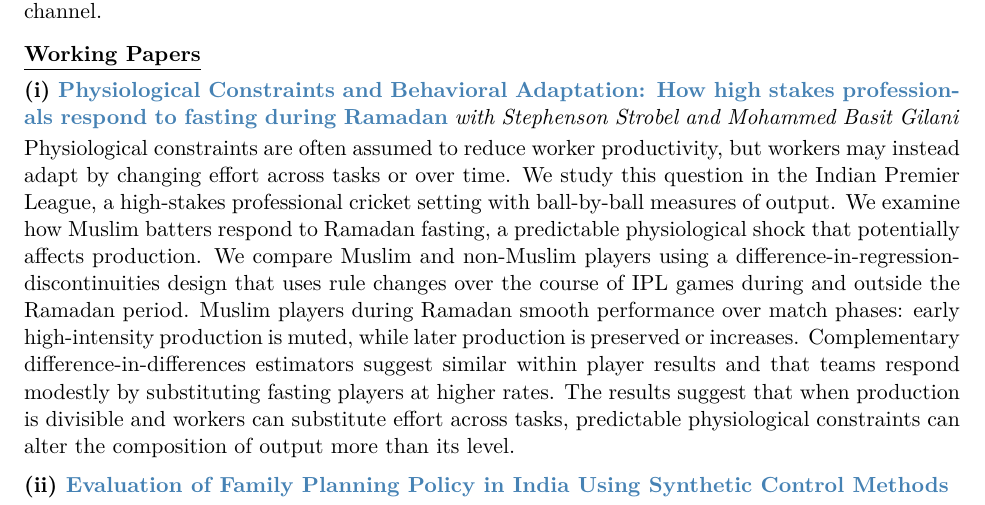
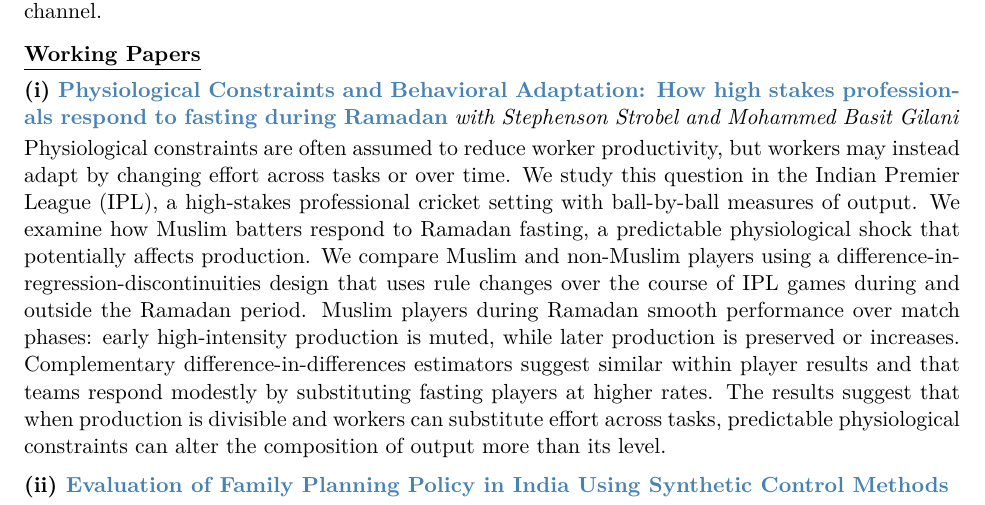
Before and after one commit to Kritagya-lab/kritagyadhanda, a LaTeX CV (cv/CV.tex): part of page 2 of 4, cut so that both start at the same text. Compiled offline with pdfLaTeX.

Commit message:
Revise working paper description for clarity
Expanded the description of the working paper on physiological constraints and productivity.

```diff
--- a/cv/CV.tex
+++ b/cv/CV.tex
@@ -255,7 +255,7 @@
   {i}
   {https://kritagyadhanda.site/files/Cricket_Paper.pdf}
   {Physiological Constraints and Behavioral Adaptation: How high stakes professionals respond to fasting during Ramadan}{with Stephenson Strobel and Mohammed Basit Gilani}
-  {Physiological constraints are often assumed to reduce worker productivity, but workers may instead adapt by changing effort across tasks or over time. We study this question in the Indian Premier League, a high-stakes professional cricket setting with ball-by-ball measures of output. We examine how Muslim batters respond to Ramadan fasting, a predictable physiological shock that potentially affects production. We compare Muslim and non-Muslim players using a difference-in-regression-discontinuities design that uses rule changes over the course of IPL games during and outside the Ramadan period. Muslim players during Ramadan smooth performance over match phases: early high-intensity production is muted, while later production is preserved or increases. Complementary difference-in-differences estimators suggest similar within player results and that teams respond modestly by substituting fasting players at higher rates. The results suggest that when production is divisible and workers can substitute effort across tasks, predictable physiological constraints can alter the composition of output more than its level.}
+  {Physiological constraints are often assumed to reduce worker productivity, but workers may instead adapt by changing effort across tasks or over time. We study this question in the Indian Premier League (IPL), a high-stakes professional cricket setting with ball-by-ball measures of output. We examine how Muslim batters respond to Ramadan fasting, a predictable physiological shock that potentially affects production. We compare Muslim and non-Muslim players using a difference-in-regression-discontinuities design that uses rule changes over the course of IPL games during and outside the Ramadan period. Muslim players during Ramadan smooth performance over match phases: early high-intensity production is muted, while later production is preserved or increases. Complementary difference-in-differences estimators suggest similar within player results and that teams respond modestly by substituting fasting players at higher rates. The results suggest that when production is divisible and workers can substitute effort across tasks, predictable physiological constraints can alter the composition of output more than its level.}
 
 \workingpaper
   {ii}
```
